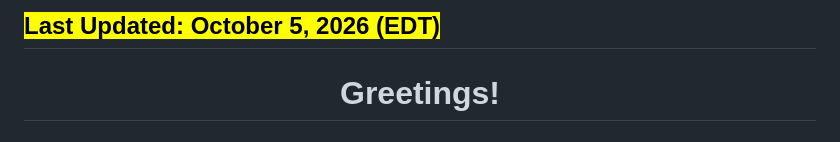
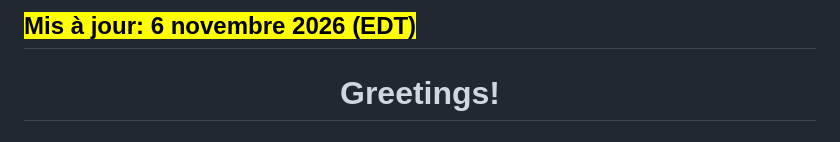
Before and after one commit to SynchroLux-AI/SynchroLux-AI, a Markdown page: README.md, the part around the change. GitHub-like rendering.

```diff
--- a/README.md
+++ b/README.md
@@ -1,7 +1,7 @@
 
 
 <!--$\\color{yellow}\text{Last Updated: October 4, 2026 (EDT)}$ <br>-->
-<h2><mark style="background-color: yellow;"> Last Updated: October 5, 2026 (EDT) </mark></h2>
+<h2><mark style="background-color: yellow;"> Mis à jour: 6 novembre 2026 (EDT) </mark></h2>
 
 
 <h1 align="center"> Greetings! </h1>
```
